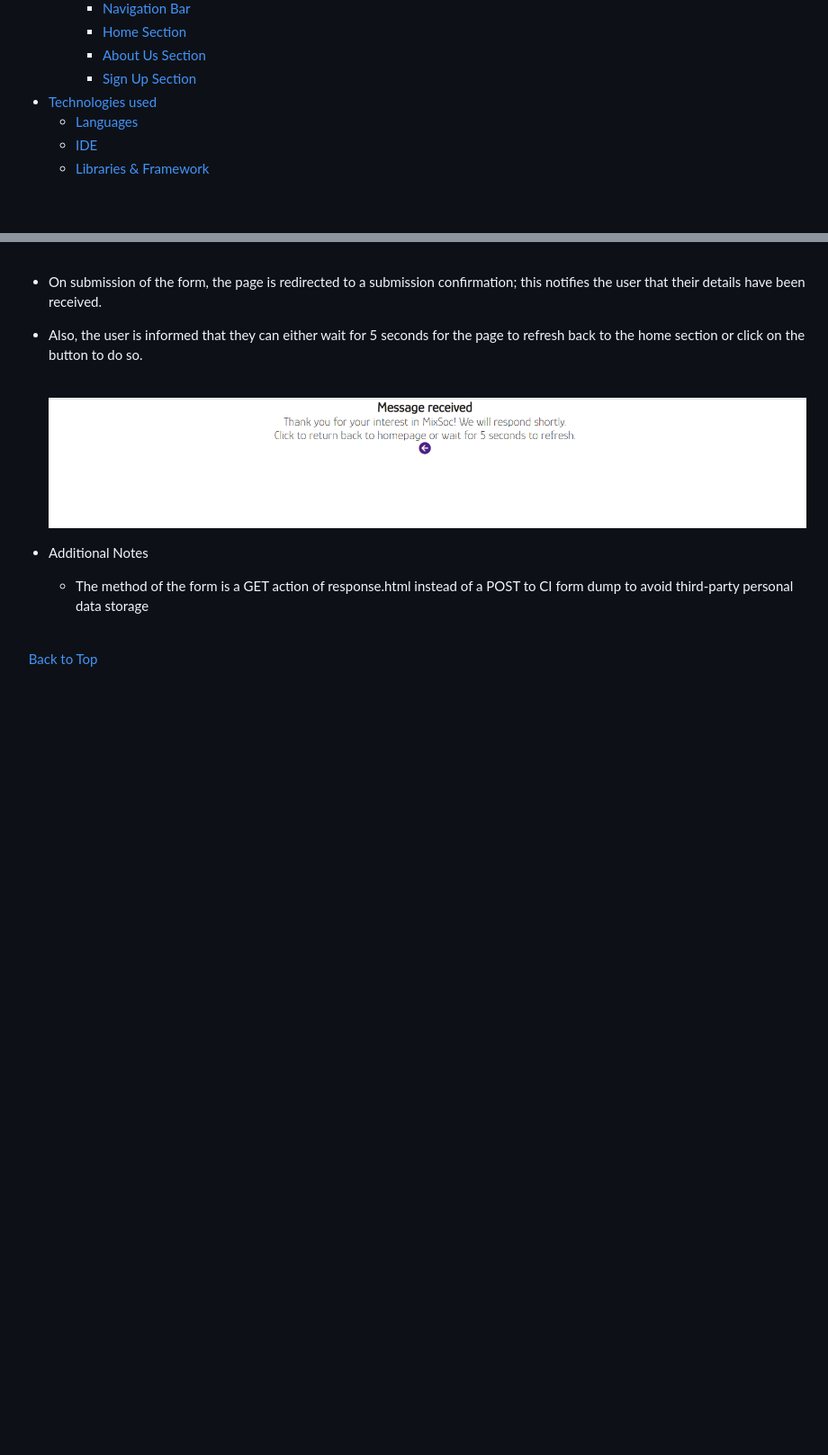
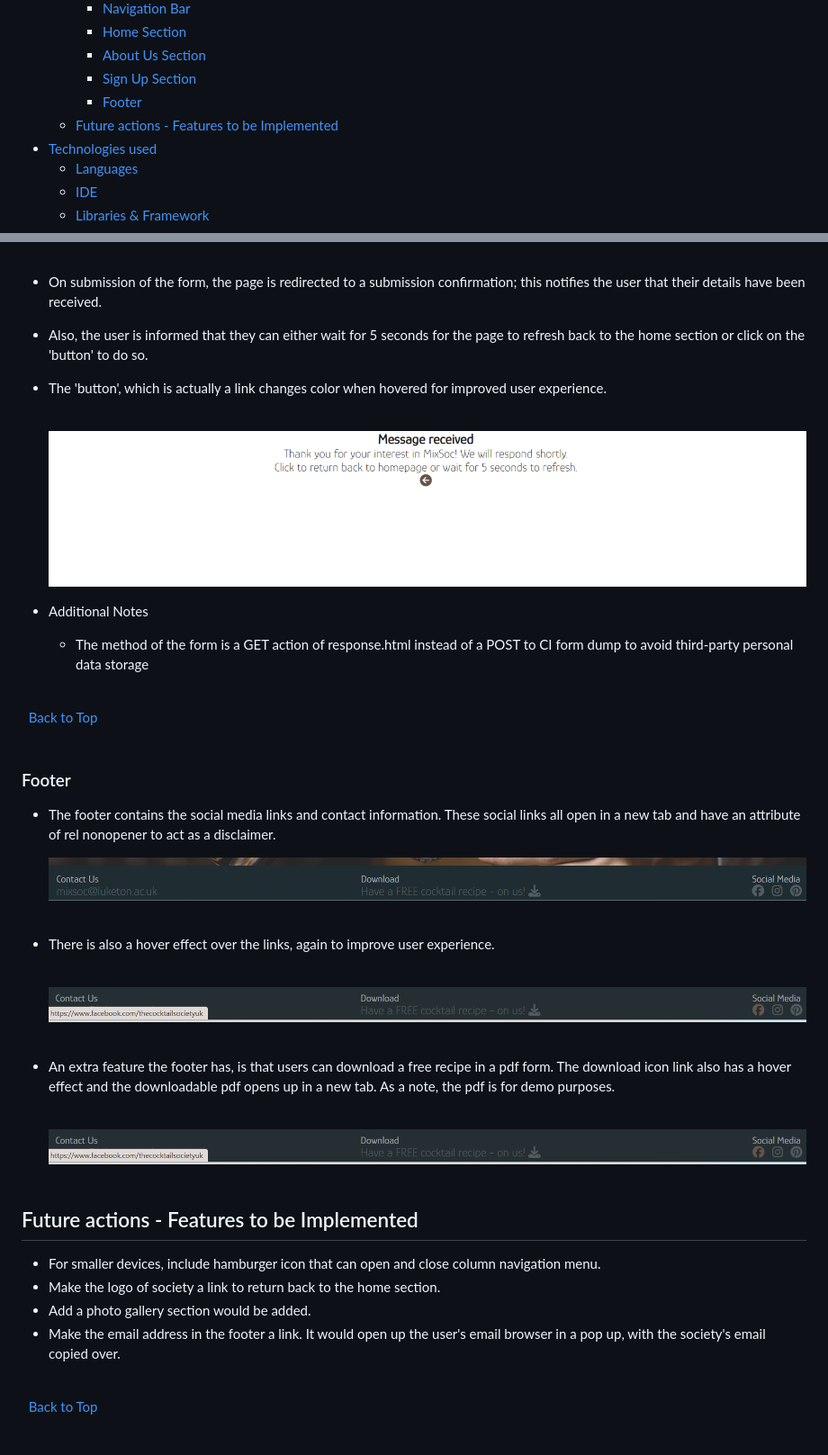
Before and after one commit to rachelcluke/mixology-society, a Markdown page: README.md, 2 parts joined by grey strips. Shown at 90% size. Drawn GitHub-style; pictures changed too: assets/features/footer-hover.png (added), assets/features/footer.png (added), assets/features/signup-confirm.png; blank space fills up the shorter version.

```diff
--- a/README.md
+++ b/README.md
@@ -41,6 +41,8 @@ The last update to this file was: **January 22nd, 2024**
     - [Home Section](#home-section)
     - [About Us Section](#about-us-section)
     - [Sign Up Section](#sign-up-section)
+    - [Footer](#footer)
+  - [Future actions - Features to be Implemented](#future-actions---features-to-be-implemented)
 - [Technologies used](#technologies-used)
   - [Languages](#languages)
   - [IDE](#ide)
@@ -268,7 +270,8 @@ The navigation bar is responsive for various screen sizes. It includes links to
     &nbsp;
 
 - On submission of the form, the page is redirected to a submission confirmation; this notifies the user that their details have been received.
-- Also, the user is informed that they can either wait for 5 seconds for the page to refresh back to the home section or click on the button to do so.
+- Also, the user is informed that they can either wait for 5 seconds for the page to refresh back to the home section or click on the 'button' to do so.
+- The 'button', which is actually a link changes color when hovered for improved user experience.
     \
     &nbsp;
 
@@ -277,6 +280,44 @@ The navigation bar is responsive for various screen sizes. It includes links to
 - Additional Notes
 
   - The method of the form is a GET action of response.html instead of a POST to CI form dump to avoid third-party personal data storage
+
+\
+&nbsp;
+[Back to Top](#table-of-contents)
+\
+&nbsp;
+
+### Footer
+
+- The footer contains the social media links and contact information. These social links all open in a new tab and have an attribute of rel nonopener to act as a disclaimer.
+    &nbsp;
+
+    ![Footer Section](assets/features/footer.png)
+    \
+    &nbsp;
+
+- There is also a hover effect over the links, again to improve user experience.
+    \
+    &nbsp;
+
+    ![Footer Hover Feature](assets/features/footer-hover.png)
+    \
+    &nbsp;
+
+- An extra feature the footer has, is that users can download a free recipe in a pdf form. The download icon link also has a hover effect and the downloadable pdf opens up in a new tab. As a note, the pdf is for demo purposes.
+    \
+    &nbsp;
+
+    ![Downloadable Recipe PDF](assets/features/footer-hover.png)
+    \
+    &nbsp;
+
+## Future actions - Features to be Implemented
+
+- For smaller devices, include hamburger icon that can open and close column navigation menu.
+- Make the logo of society a link to return back to the home section.
+- Add a photo gallery section would be added.
+- Make the email address in the footer a link. It would open up the user's email browser in a pop up, with the society's email copied over.
 
 \
 &nbsp;
```
Also changed, not shown: 1 other file.
